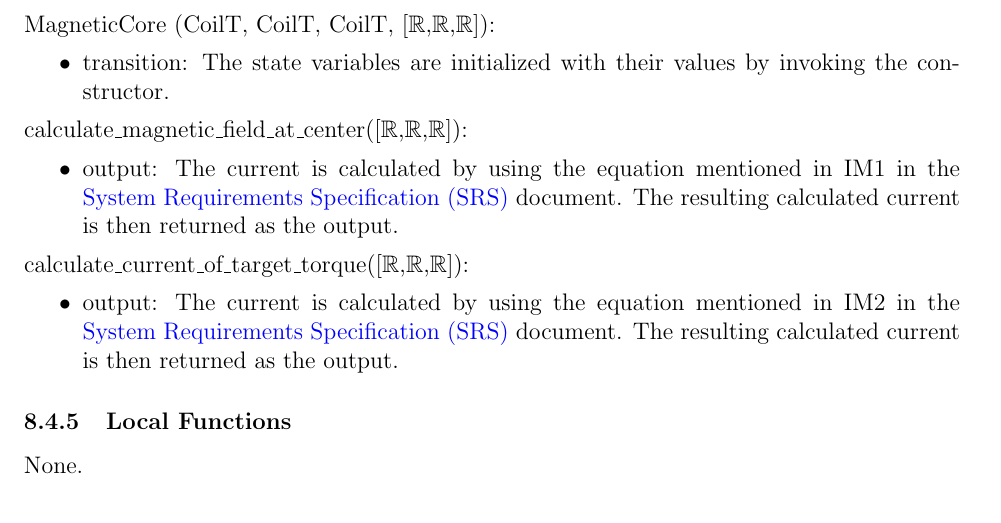
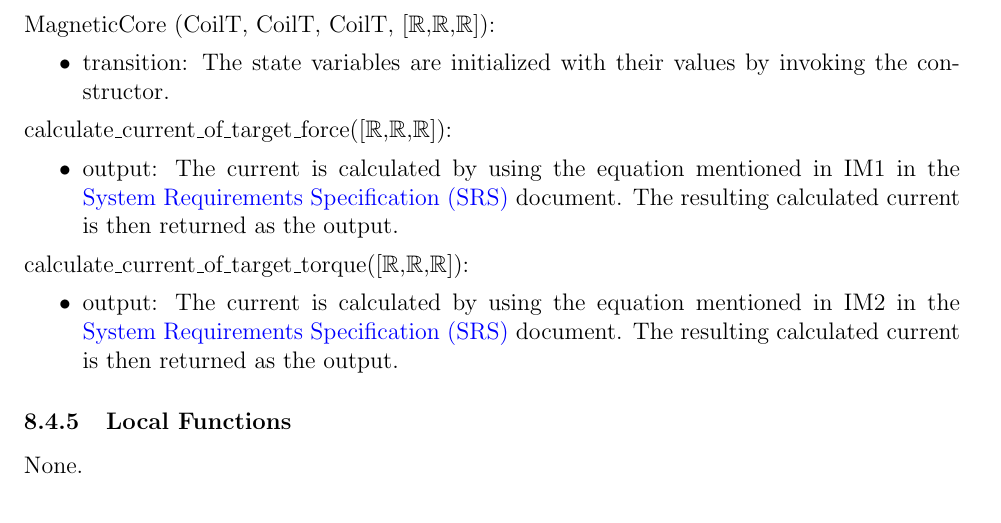
Before and after one commit to rnorouziani/3D-H3C, a LaTeX document (docs/Design/SoftDetailedDes/MIS.tex): part of page 12 of 17, cut so that both start at the same text. Compiled offline with pdfLaTeX.

Commit message:
update MIS

```diff
--- a/docs/Design/SoftDetailedDes/MIS.tex
+++ b/docs/Design/SoftDetailedDes/MIS.tex
@@ -335,7 +335,7 @@ None.
 \item transition: The state variables are initialized with their values by invoking the constructor.
 \end{itemize}
 
-\noindent calculate\_magnetic\_field\_at\_center([$\mathbb{R}$,$\mathbb{R}$,$\mathbb{R}$]):
+\noindent calculate\_current\_of\_target\_force([$\mathbb{R}$,$\mathbb{R}$,$\mathbb{R}$]):
 \begin{itemize}
 \item output: The current is calculated by using the equation mentioned in IM1 in the \href{https://github.com/rnorouziani/3D-H3C/blob/main/docs/SRS/SRS.pdf}{System Requirements Specification (SRS)} document. The resulting calculated current is then returned as the output.
 \end{itemize}
```
Also changed, not shown: docs/Design/SoftDetailedDes/MIS.pdf, docs/Design/SoftDetailedDes/MIS.tex (2 more changed lines).
